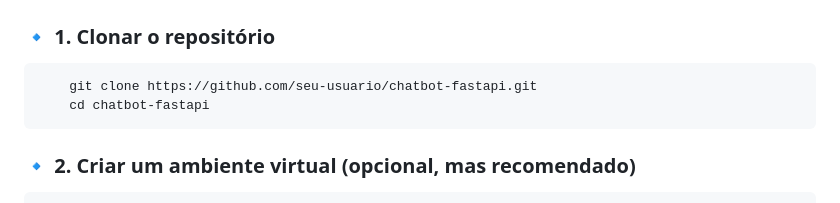
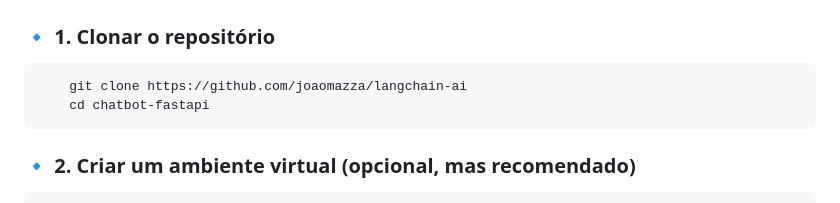
Before and after one commit to joaomazza/langchain-ai, a Markdown page: README.md, the part around the change. Drawn GitHub-style.

Commit message:
Ajuste readme.md

````diff
--- a/README.md
+++ b/README.md
@@ -31,7 +31,7 @@
 
 ### 🔹 1. Clonar o repositório
 ```bash
-    git clone https://github.com/seu-usuario/chatbot-fastapi.git
+    git clone https://github.com/joaomazza/langchain-ai
     cd chatbot-fastapi
 ```
 
````
